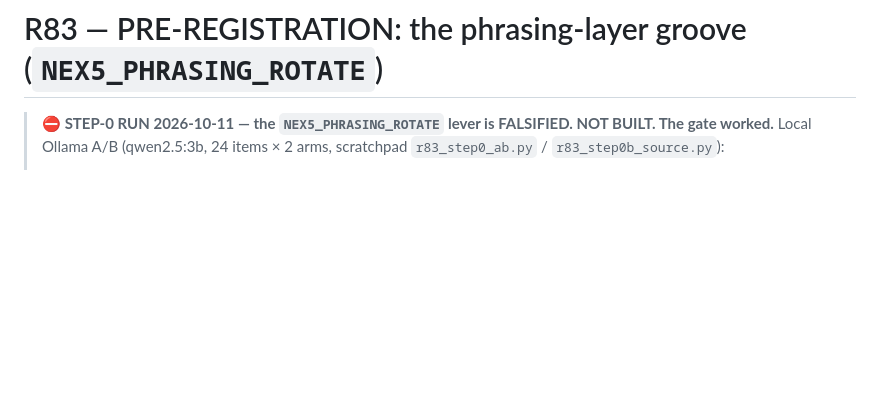
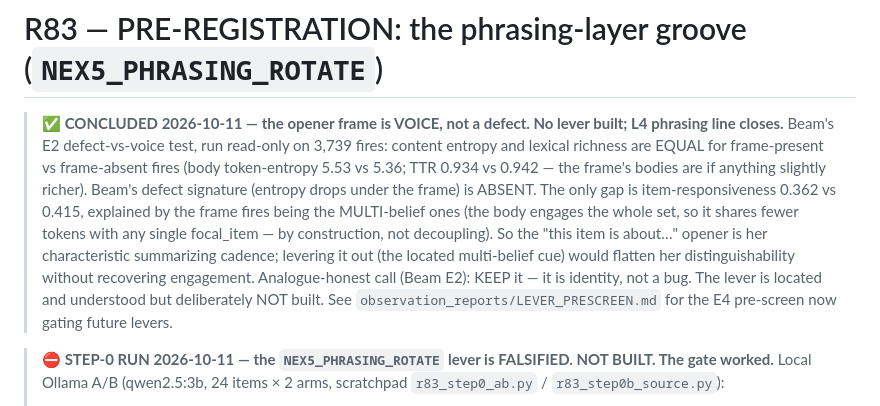
Before and after one commit to kron777/Nex_v5.0, a Markdown page: observation_reports/r83_phrasing_PREREGISTRATION.md, the part around the change. Drawn GitHub-style; blank space fills up the shorter version.

```diff
--- a/observation_reports/r83_phrasing_PREREGISTRATION.md
+++ b/observation_reports/r83_phrasing_PREREGISTRATION.md
@@ -1,4 +1,16 @@
 # R83 — PRE-REGISTRATION: the phrasing-layer groove (`NEX5_PHRASING_ROTATE`)
+
+> **✅ CONCLUDED 2026-10-11 — the opener frame is VOICE, not a defect. No lever built; L4 phrasing line closes.**
+> Beam's E2 defect-vs-voice test, run read-only on 3,739 fires: content entropy and lexical richness are
+> EQUAL for frame-present vs frame-absent fires (body token-entropy 5.53 vs 5.36; TTR 0.934 vs 0.942 — the
+> frame's bodies are if anything slightly richer). Beam's defect signature (entropy drops under the frame)
+> is ABSENT. The only gap is item-responsiveness 0.362 vs 0.415, explained by the frame fires being the
+> MULTI-belief ones (the body engages the whole set, so it shares fewer tokens with any single focal_item —
+> by construction, not decoupling). So the "this item is about…" opener is her characteristic summarizing
+> cadence; levering it out (the located multi-belief cue) would flatten her distinguishability without
+> recovering engagement. Analogue-honest call (Beam E2): KEEP it — it is identity, not a bug. The lever
+> is located and understood but deliberately NOT built. See `observation_reports/LEVER_PRESCREEN.md` for
+> the E4 pre-screen now gating future levers.
 
 > **⛔ STEP-0 RUN 2026-10-11 — the `NEX5_PHRASING_ROTATE` lever is FALSIFIED. NOT BUILT. The gate worked.**
 > Local Ollama A/B (qwen2.5:3b, 24 items × 2 arms, scratchpad `r83_step0_ab.py` / `r83_step0b_source.py`):
```
Also changed, not shown: observation_reports/LEVER_PRESCREEN.md (added, +41 -0 lines).
